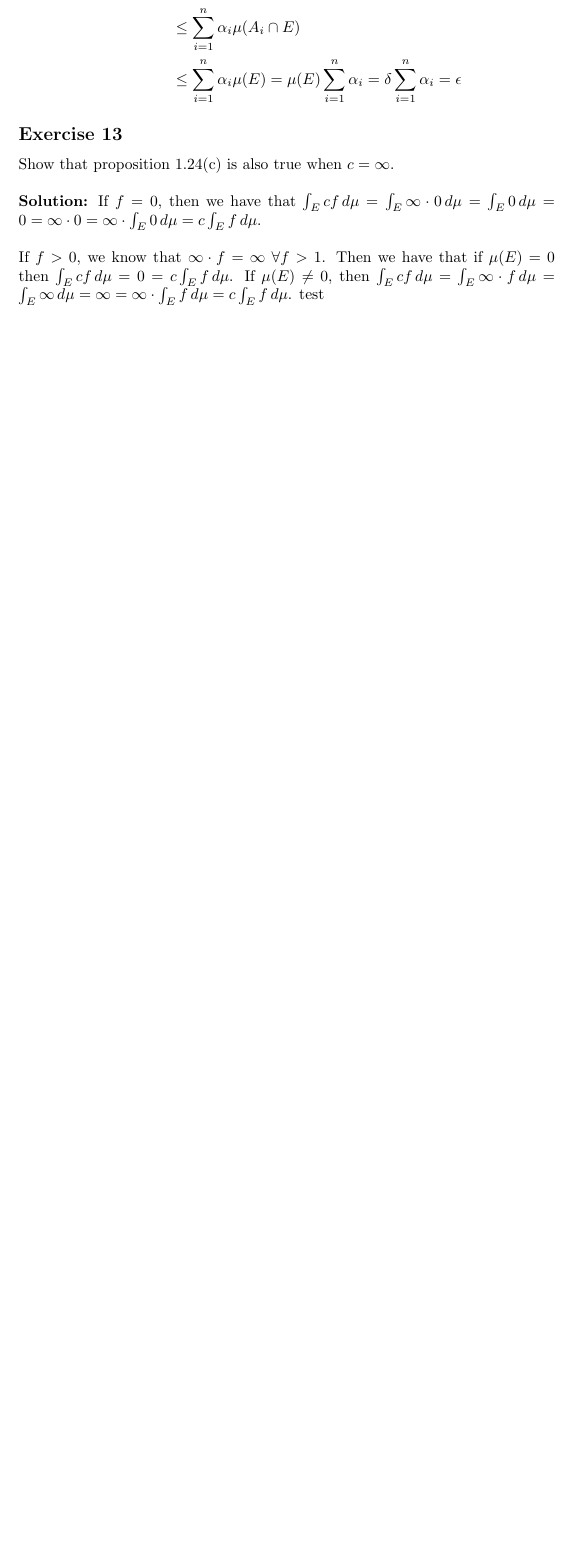
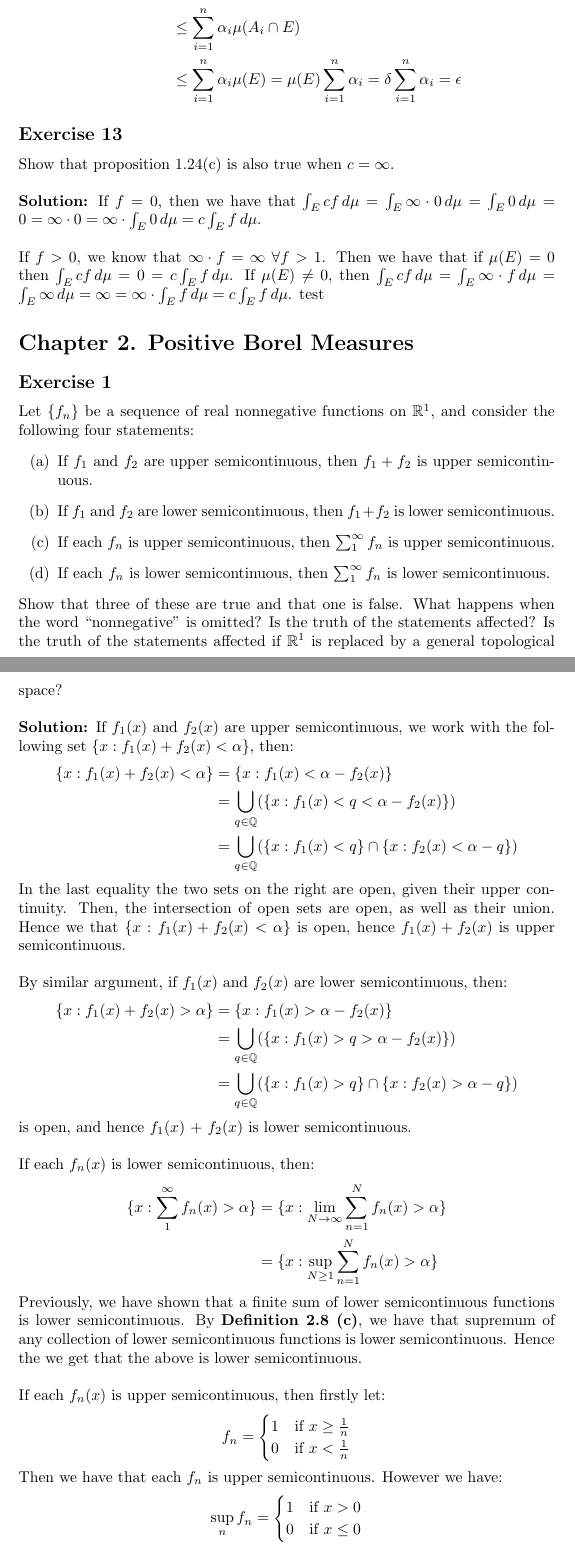
Before and after one commit to l4fl4m3/Real-Complex-Analysis-Rudin, a LaTeX document (solutions.tex): part of page 7 of 7 before the commit and two parts of pages 7 and 8 of 10 after it, the two joined at a grey line, cut so that both start at the same text, the shorter picture padded with empty space. Compiled offline with pdfLaTeX.

Commit message:
started chapter 2

```diff
--- a/solutions.tex
+++ b/solutions.tex
@@ -256,3 +256,62 @@ If $f > 0$, we know that $\infty \cdot f = \infty \ \forall f>1$.
 Then we have that if $\mu(E) = 0$ then $\int_E cf \,d\mu = 0 =  c \int_E f \,d\mu$.
 If $\mu(E) \neq 0$, then $\int_E cf \,d\mu = \int_E \infty \cdot f \,d\mu = \int_E \infty \,d\mu = \infty = \infty \cdot \int_E f \,d\mu = c\int_E f \,d\mu$.
 test
+
+
+\section*{Chapter 2. Positive Borel Measures}
+\subsection*{Exercise 1}
+Let $\{f_n\}$ be a sequence of real nonnegative functions on $\mathbb{R}^1$, and consider the following four statements:
+\begin{enumerate}
+    \item[(a)]  If $f_1$ and $f_2$ are upper semicontinuous, then $f_1 + f_2$ is upper semicontinuous.
+    \item[(b)]  If $f_1$ and $f_2$ are lower semicontinuous, then $f_1 + f_2$ is lower semicontinuous.
+    \item[(c)]  If each $f_n$ is upper semicontinuous, then $ \sum_1^{\infty} f_n$ is upper semicontinuous.
+    \item[(d)]  If each $f_n$ is lower semicontinuous, then $ \sum_1^{\infty} f_n$ is lower semicontinuous.
+\end{enumerate}
+Show that three of these are true and that one is false. What happens when the word ``nonnegative'' is omitted? Is the truth of the
+statements affected? Is the truth of the statements affected if $\mathbb{R}^1$ is replaced by a general topological space?
+\\\\
+\textbf{Solution:}
+If $f_1(x)$ and $f_2(x)$ are upper semicontinuous, we work with the following set $\{ x: f_1(x) + f_2(x) < \alpha\}$, then:
+\begin{equation*}
+    \begin{aligned}
+        \{ x: f_1(x) + f_2(x) < \alpha\} &= \{ x: f_1(x) < \alpha - f_2(x) \}\\
+        &= \bigcup_{q \in \mathbb{Q}} (\{x:f_1(x) < q < \alpha - f_2(x)\})\\
+        &= \bigcup_{q \in \mathbb{Q}} (\{x:f_1(x) < q\} \cap \{x:f_2(x) < \alpha - q\})
+    \end{aligned}
+\end{equation*}
+In the last equality the two sets on the right are open, given their upper continuity. Then, the intersection of open sets are open, as well as their union.
+Hence we that $\{ x: f_1(x) + f_2(x) < \alpha\}$ is open, hence $f_1(x) + f_2(x)$ is upper semicontinuous.
+\\\\
+By similar argument, if $f_1(x)$ and $f_2(x)$ are lower semicontinuous, then:
+\begin{equation*}
+    \begin{aligned}
+        \{ x: f_1(x) + f_2(x) > \alpha\} &= \{ x: f_1(x) > \alpha - f_2(x) \}\\
+        &= \bigcup_{q \in \mathbb{Q}} (\{x:f_1(x) > q > \alpha - f_2(x)\})\\
+        &= \bigcup_{q \in \mathbb{Q}} (\{x:f_1(x) > q\} \cap \{x:f_2(x) > \alpha - q\})
+    \end{aligned}
+\end{equation*}
+is open, and hence $f_1(x)$ + $f_2(x)$ is lower semicontinuous.
+\\\\
+If each $f_n(x)$ is lower semicontinuous, then:
+\begin{equation*}
+    \begin{aligned}
+        \{ x: \sum_1^\infty f_n(x) > \alpha\} &= \{ x: \lim_{N\to\infty} \sum_{n=1}^N f_n(x) > \alpha \}\\
+        &= \{ x: \sup_{N \ge 1} \sum_{n=1}^N f_n(x) > \alpha \} \\
+    \end{aligned}
+\end{equation*}
+Previously, we have shown that a finite sum of lower semicontinuous functions is lower semicontinuous.
+By \textbf{Definition 2.8 (c)}, we have that supremum of any collection of lower semicontinuous functions is lower semicontinuous. Hence the we get that the above is lower semicontinuous.
+\\\\
+If each $f_n(x)$ is upper semicontinuous, then firstly let:
+\[ f_n =
+    \begin{cases}
+        1 & \text{if} \ x \ge \frac{1}{n}\\
+        0 & \text{if} \ x < \frac{1}{n}\\
+    \end{cases}
+\]
+Then we have that each $f_n$ is upper semicontinuous. However we have:
+\[ \sup_{n} f_n =
+    \begin{cases}
+        1 & \text{if} \ x > 0\\
+        0 & \text{if} \ x \le 0\\
+    \end{cases}
```
Also changed, not shown: solutions.pdf, solutions.tex (54 more changed lines).
